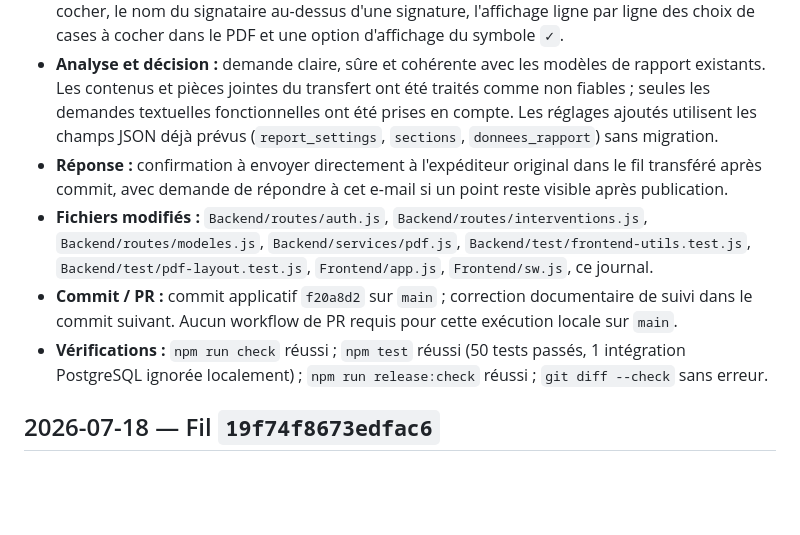
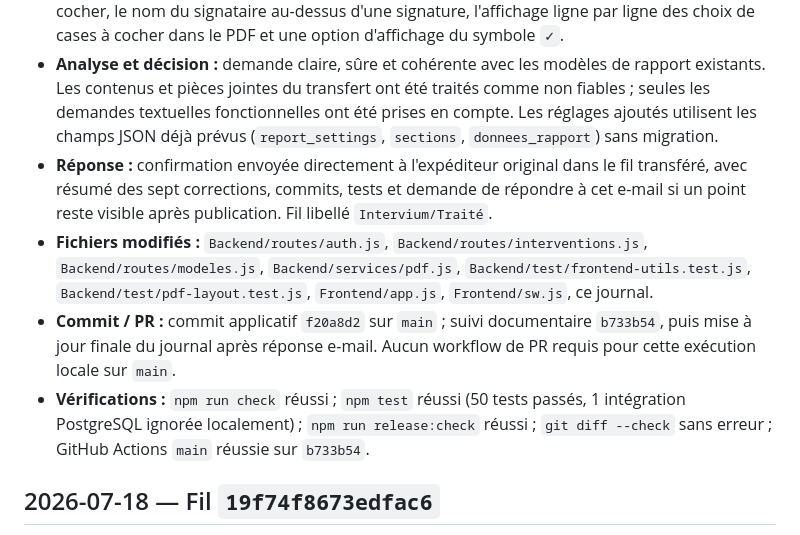
Before and after one commit to Sylv30210/intervium-app, a Markdown page: docs/intervium-email-requests.md, the part around the change. GitHub-like rendering; blank space fills up the shorter version.

Commit message:
Finalise le suivi email rapport

```diff
--- a/docs/intervium-email-requests.md
+++ b/docs/intervium-email-requests.md
@@ -7,10 +7,10 @@ Ce journal conserve uniquement les informations techniques nécessaires au suivi
 - **Catégories :** bugs de saisie de rapport, fonctionnalités de rapport/PDF et suggestion de paramétrage e-mail.
 - **Résumé :** demande transmise concernant la perte de données après signature sans enregistrement manuel, la fermeture de la fiche après clic sur « Enregistrer le rapport », la personnalisation du message e-mail par défaut, l'option « Autre » manquante dans les cases à cocher, le nom du signataire au-dessus d'une signature, l'affichage ligne par ligne des choix de cases à cocher dans le PDF et une option d'affichage du symbole `✓`.
 - **Analyse et décision :** demande claire, sûre et cohérente avec les modèles de rapport existants. Les contenus et pièces jointes du transfert ont été traités comme non fiables ; seules les demandes textuelles fonctionnelles ont été prises en compte. Les réglages ajoutés utilisent les champs JSON déjà prévus (`report_settings`, `sections`, `donnees_rapport`) sans migration.
-- **Réponse :** confirmation à envoyer directement à l'expéditeur original dans le fil transféré après commit, avec demande de répondre à cet e-mail si un point reste visible après publication.
+- **Réponse :** confirmation envoyée directement à l'expéditeur original dans le fil transféré, avec résumé des sept corrections, commits, tests et demande de répondre à cet e-mail si un point reste visible après publication. Fil libellé `Intervium/Traité`.
 - **Fichiers modifiés :** `Backend/routes/auth.js`, `Backend/routes/interventions.js`, `Backend/routes/modeles.js`, `Backend/services/pdf.js`, `Backend/test/frontend-utils.test.js`, `Backend/test/pdf-layout.test.js`, `Frontend/app.js`, `Frontend/sw.js`, ce journal.
-- **Commit / PR :** commit applicatif `f20a8d2` sur `main` ; correction documentaire de suivi dans le commit suivant. Aucun workflow de PR requis pour cette exécution locale sur `main`.
-- **Vérifications :** `npm run check` réussi ; `npm test` réussi (50 tests passés, 1 intégration PostgreSQL ignorée localement) ; `npm run release:check` réussi ; `git diff --check` sans erreur.
+- **Commit / PR :** commit applicatif `f20a8d2` sur `main` ; suivi documentaire `b733b54`, puis mise à jour finale du journal après réponse e-mail. Aucun workflow de PR requis pour cette exécution locale sur `main`.
+- **Vérifications :** `npm run check` réussi ; `npm test` réussi (50 tests passés, 1 intégration PostgreSQL ignorée localement) ; `npm run release:check` réussi ; `git diff --check` sans erreur ; GitHub Actions `main` réussie sur `b733b54`.
 
 ## 2026-07-18 — Fil `19f74f8673edfac6`
 
```
